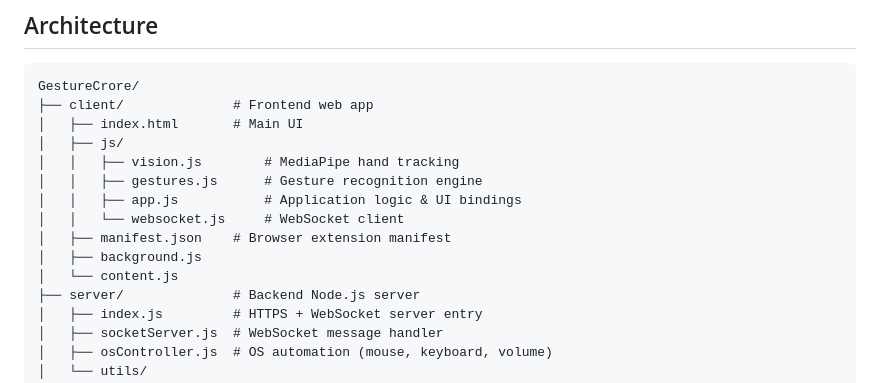
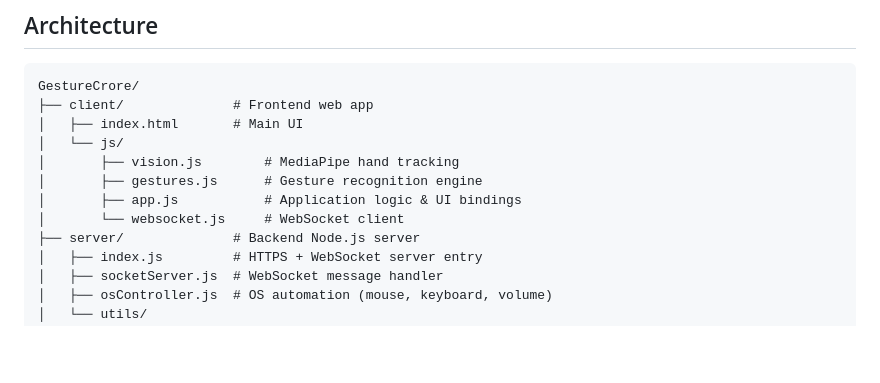
Before and after one commit to doodle321/GestureCrore---hand-gesture, a Markdown page: README.md, the part around the change. Rendered like a GitHub page; blank space fills up the shorter version.

```diff
--- a/README.md
+++ b/README.md
@@ -31,14 +31,11 @@ GestureCrore is an offline-first, local-network Human-Computer Interaction (HCI)
 GestureCrore/
 ├── client/              # Frontend web app
 │   ├── index.html       # Main UI
-│   ├── js/
-│   │   ├── vision.js        # MediaPipe hand tracking
-│   │   ├── gestures.js      # Gesture recognition engine
-│   │   ├── app.js           # Application logic & UI bindings
-│   │   └── websocket.js     # WebSocket client
-│   ├── manifest.json    # Browser extension manifest
-│   ├── background.js
-│   └── content.js
+│   └── js/
+│       ├── vision.js        # MediaPipe hand tracking
+│       ├── gestures.js      # Gesture recognition engine
+│       ├── app.js           # Application logic & UI bindings
+│       └── websocket.js     # WebSocket client
 ├── server/              # Backend Node.js server
 │   ├── index.js         # HTTPS + WebSocket server entry
 │   ├── socketServer.js  # WebSocket message handler
```
